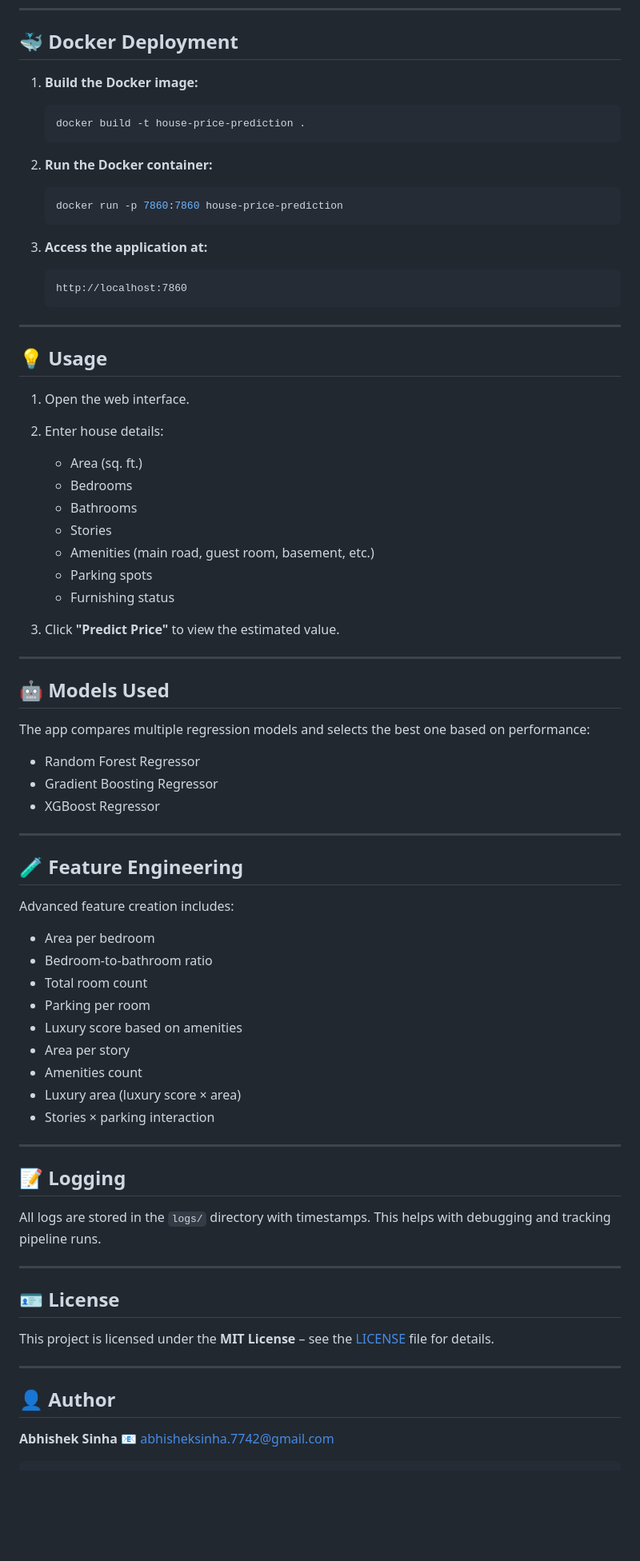
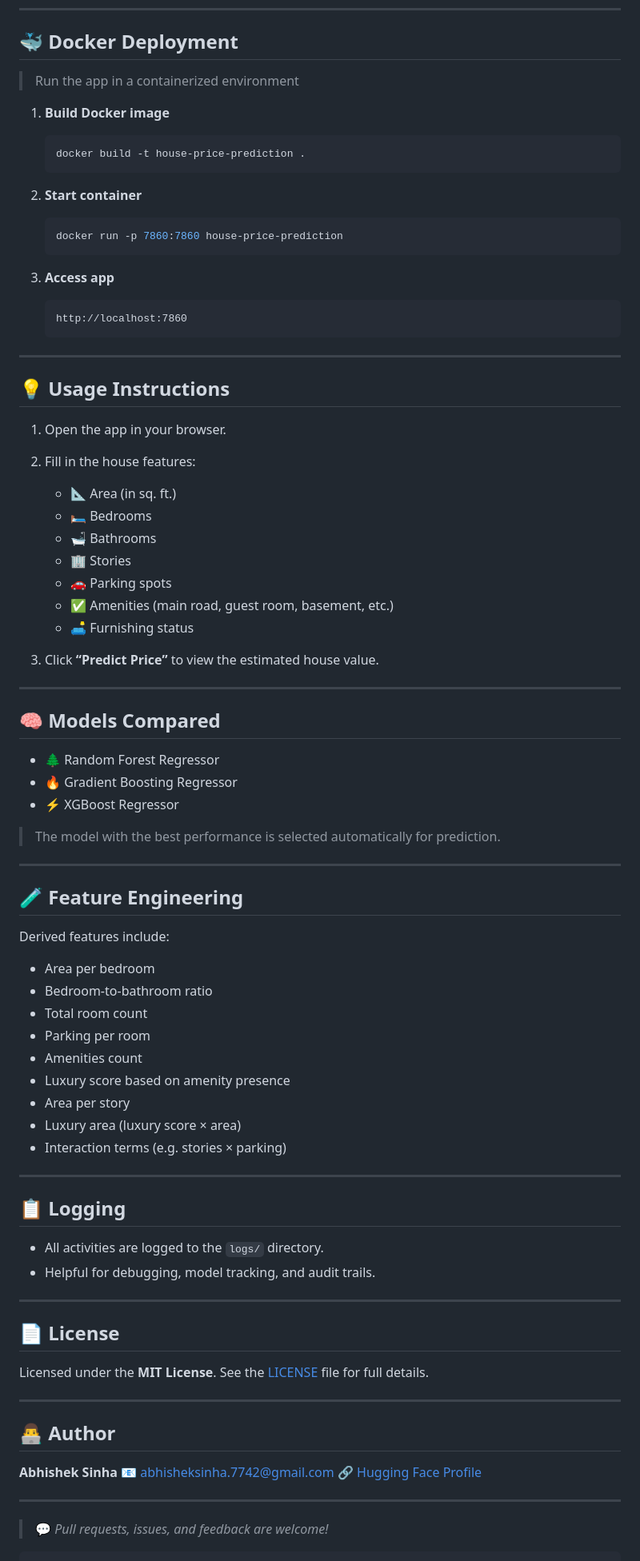
Before and after one commit to abhisheksinha387/house_price_prediction, a Markdown page: README.md, the part around the change printed below. Shown: that part at 80% size. Drawn GitHub-style; blank space fills up the shorter version.

````diff
--- a/README.md
+++ b/README.md
@@ -92,19 +89,21 @@ house\_price\_prediction/
 
 ## 🐳 Docker Deployment
 
-1. **Build the Docker image:**
+> Run the app in a containerized environment
+
+1. **Build Docker image**
 
    ```bash
    docker build -t house-price-prediction .
    ```
 
-2. **Run the Docker container:**
+2. **Start container**
 
    ```bash
    docker run -p 7860:7860 house-price-prediction
    ```
 
-3. **Access the application at:**
+3. **Access app**
 
    ```
    http://localhost:7860
@@ -112,63 +111,70 @@ house\_price\_prediction/
 
 ---
 
-## 💡 Usage
+## 💡 Usage Instructions
 
-1. Open the web interface.
-2. Enter house details:
+1. Open the app in your browser.
+2. Fill in the house features:
 
-   * Area (sq. ft.)
-   * Bedrooms
-   * Bathrooms
-   * Stories
-   * Amenities (main road, guest room, basement, etc.)
-   * Parking spots
-   * Furnishing status
-3. Click **"Predict Price"** to view the estimated value.
+   * 📐 Area (in sq. ft.)
+   * 🛏️ Bedrooms
+   * 🛁 Bathrooms
+   * 🏢 Stories
+   * 🚗 Parking spots
+   * ✅ Amenities (main road, guest room, basement, etc.)
+   * 🛋️ Furnishing status
+3. Click **“Predict Price”** to view the estimated house value.
 
 ---
 
-## 🤖 Models Used
+## 🧠 Models Compared
 
-The app compares multiple regression models and selects the best one based on performance:
+* 🌲 Random Forest Regressor
+* 🔥 Gradient Boosting Regressor
+* ⚡ XGBoost Regressor
 
-* Random Forest Regressor
-* Gradient Boosting Regressor
-* XGBoost Regressor
+> The model with the best performance is selected automatically for prediction.
 
 ---
 
 ## 🧪 Feature Engineering
 
-Advanced feature creation includes:
+Derived features include:
 
 * Area per bedroom
 * Bedroom-to-bathroom ratio
 * Total room count
 * Parking per room
-* Luxury score based on amenities
+* Amenities count
+* Luxury score based on amenity presence
 * Area per story
-* Amenities count
 * Luxury area (luxury score × area)
-* Stories × parking interaction
+* Interaction terms (e.g. stories × parking)
 
 ---
 
-## 📝 Logging
+## 📋 Logging
 
-All logs are stored in the `logs/` directory with timestamps. This helps with debugging and tracking pipeline runs.
+* All activities are logged to the `logs/` directory.
+* Helpful for debugging, model tracking, and audit trails.
 
 ---
 
-## 🪪 License
+## 📄 License
 
-This project is licensed under the **MIT License** – see the [LICENSE](LICENSE) file for details.
+Licensed under the **MIT License**.
+See the [LICENSE](LICENSE) file for full details.
 
 ---
 
-## 👤 Author
+## 👨‍💻 Author
 
 **Abhishek Sinha**
 📧 [abhisheksinha.7742@gmail.com](mailto:abhisheksinha.7742@gmail.com)
+🔗 [Hugging Face Profile](https://huggingface.co/spaces/abhisheksinha7742)
+
+---
+
+> 💬 *Pull requests, issues, and feedback are welcome!*
 
 ```
````
Also changed, not shown: other parts of README.md (+36 -37 lines).
